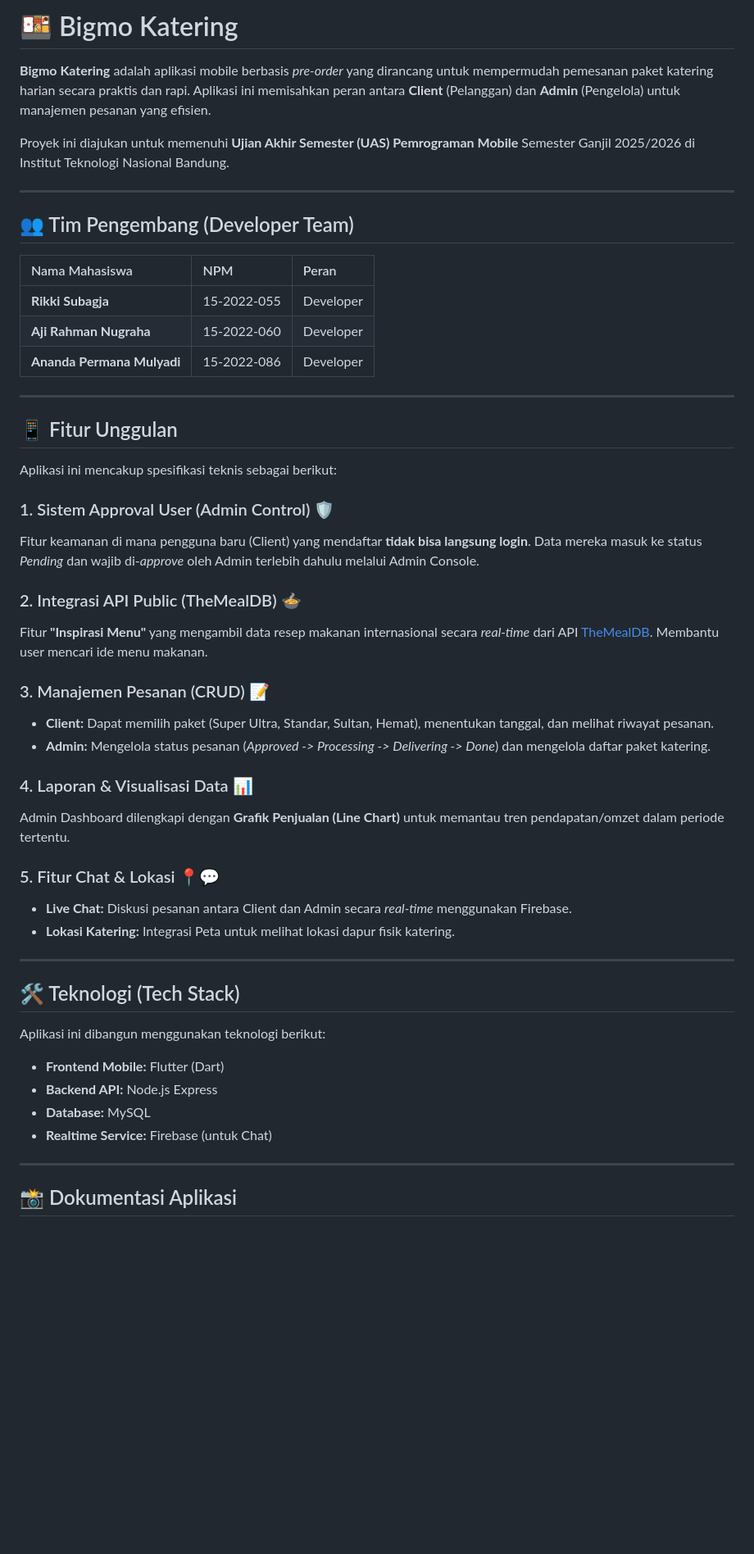
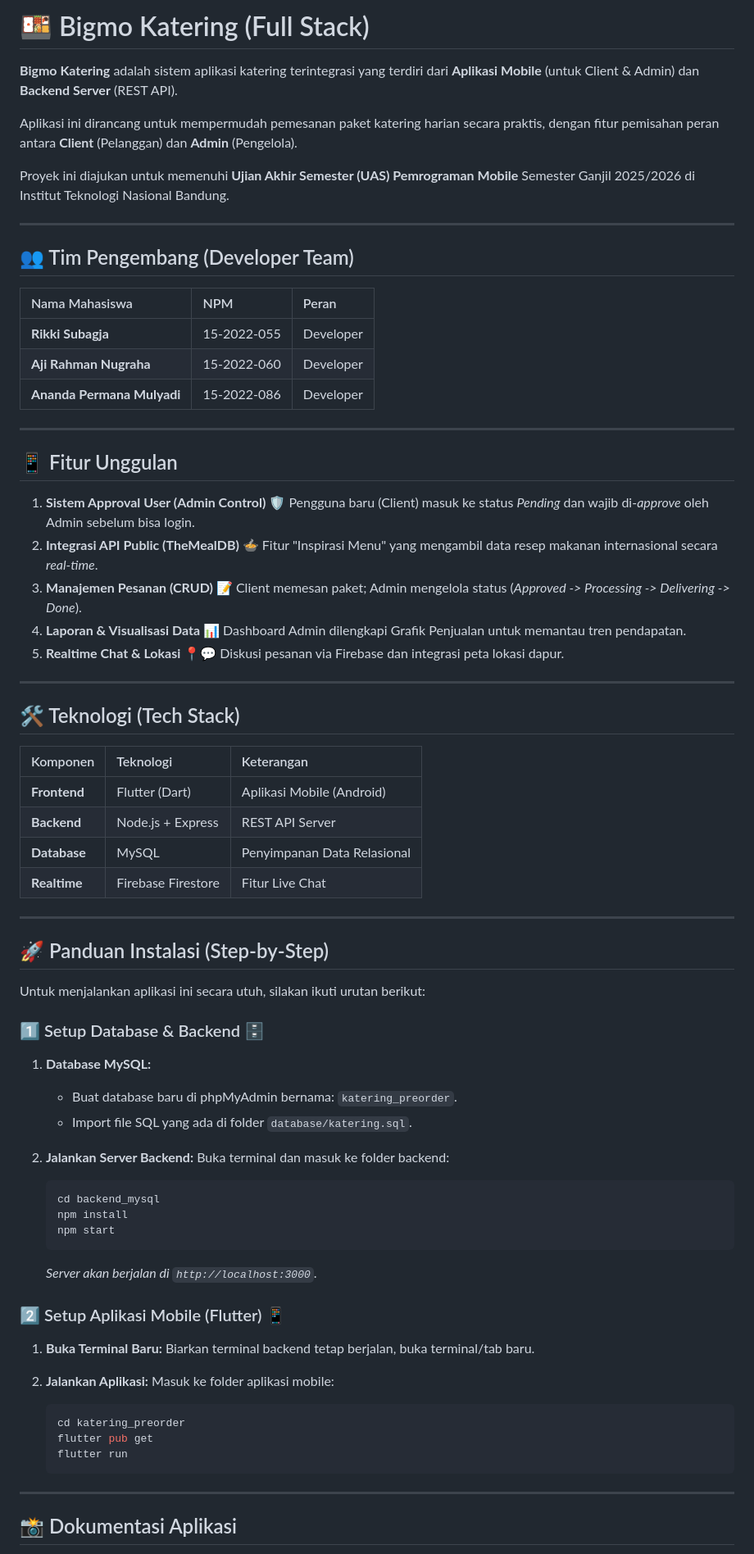
Before and after one commit to rikki94848/katering, a Markdown page: README.md, the part around one of its changes. Shown at 82% size. Drawn GitHub-style; blank space fills up the shorter version.

Commit message:
Update README.md
Updated project description and features in README.

````diff
--- a/README.md
+++ b/README.md
@@ -1,6 +1,8 @@
-# 🍱 Bigmo Katering
+# 🍱 Bigmo Katering (Full Stack)
 
-**Bigmo Katering** adalah aplikasi mobile berbasis *pre-order* yang dirancang untuk mempermudah pemesanan paket katering harian secara praktis dan rapi. Aplikasi ini memisahkan peran antara **Client** (Pelanggan) dan **Admin** (Pengelola) untuk manajemen pesanan yang efisien.
+**Bigmo Katering** adalah sistem aplikasi katering terintegrasi yang terdiri dari **Aplikasi Mobile** (untuk Client & Admin) dan **Backend Server** (REST API).
+
+Aplikasi ini dirancang untuk mempermudah pemesanan paket katering harian secara praktis, dengan fitur pemisahan peran antara **Client** (Pelanggan) dan **Admin** (Pengelola).
 
 Proyek ini diajukan untuk memenuhi **Ujian Akhir Semester (UAS) Pemrograman Mobile** Semester Ganjil 2025/2026 di Institut Teknologi Nasional Bandung.
 
@@ -14,40 +16,65 @@ Proyek ini diajukan untuk memenuhi **Ujian Akhir Semester (UAS) Pemrograman Mobi
 | **Aji Rahman Nugraha** | 15-2022-060 | Developer |
 | **Ananda Permana Mulyadi** | 15-2022-086 | Developer |
 
-
 ---
 
 ## 📱 Fitur Unggulan
 
-Aplikasi ini mencakup spesifikasi teknis sebagai berikut:
-
-### 1. Sistem Approval User (Admin Control) 🛡️
-Fitur keamanan di mana pengguna baru (Client) yang mendaftar **tidak bisa langsung login**. Data mereka masuk ke status *Pending* dan wajib di-*approve* oleh Admin terlebih dahulu melalui Admin Console.
-
-### 2. Integrasi API Public (TheMealDB) 🍲
-Fitur **"Inspirasi Menu"** yang mengambil data resep makanan internasional secara *real-time* dari API [TheMealDB](https://www.themealdb.com). Membantu user mencari ide menu makanan.
-
-### 3. Manajemen Pesanan (CRUD) 📝
-* **Client:** Dapat memilih paket (Super Ultra, Standar, Sultan, Hemat), menentukan tanggal, dan melihat riwayat pesanan.
-* **Admin:** Mengelola status pesanan (*Approved -> Processing -> Delivering -> Done*) dan mengelola daftar paket katering.
-
-### 4. Laporan & Visualisasi Data 📊
-Admin Dashboard dilengkapi dengan **Grafik Penjualan (Line Chart)** untuk memantau tren pendapatan/omzet dalam periode tertentu.
-
-### 5. Fitur Chat & Lokasi 📍💬
-* **Live Chat:** Diskusi pesanan antara Client dan Admin secara *real-time* menggunakan Firebase.
-* **Lokasi Katering:** Integrasi Peta untuk melihat lokasi dapur fisik katering.
+1.  **Sistem Approval User (Admin Control) 🛡️**
+    Pengguna baru (Client) masuk ke status *Pending* dan wajib di-*approve* oleh Admin sebelum bisa login.
+2.  **Integrasi API Public (TheMealDB) 🍲**
+    Fitur "Inspirasi Menu" yang mengambil data resep makanan internasional secara *real-time*.
+3.  **Manajemen Pesanan (CRUD) 📝**
+    Client memesan paket; Admin mengelola status (*Approved -> Processing -> Delivering -> Done*).
+4.  **Laporan & Visualisasi Data 📊**
+    Dashboard Admin dilengkapi Grafik Penjualan untuk memantau tren pendapatan.
+5.  **Realtime Chat & Lokasi 📍💬**
+    Diskusi pesanan via Firebase dan integrasi peta lokasi dapur.
 
 ---
 
 ## 🛠️ Teknologi (Tech Stack)
 
-Aplikasi ini dibangun menggunakan teknologi berikut:
+| Komponen | Teknologi | Keterangan |
+| :--- | :--- | :--- |
+| **Frontend** | Flutter (Dart) | Aplikasi Mobile (Android) |
+| **Backend** | Node.js + Express | REST API Server |
+| **Database** | MySQL | Penyimpanan Data Relasional |
+| **Realtime** | Firebase Firestore | Fitur Live Chat |
 
-* **Frontend Mobile:** Flutter (Dart)
-* **Backend API:** Node.js Express
-* **Database:** MySQL
-* **Realtime Service:** Firebase (untuk Chat)
+---
+
+## 🚀 Panduan Instalasi (Step-by-Step)
+
+Untuk menjalankan aplikasi ini secara utuh, silakan ikuti urutan berikut:
+
+### 1️⃣ Setup Database & Backend 🗄️
+
+1.  **Database MySQL:**
+    * Buat database baru di phpMyAdmin bernama: `katering_preorder`.
+    * Import file SQL yang ada di folder `database/katering.sql`.
+
+2.  **Jalankan Server Backend:**
+    Buka terminal dan masuk ke folder backend:
+    ```bash
+    cd backend_mysql
+    npm install
+    npm start
+    ```
+    *Server akan berjalan di `http://localhost:3000`.*
+
+### 2️⃣ Setup Aplikasi Mobile (Flutter) 📱
+
+1.  **Buka Terminal Baru:**
+    Biarkan terminal backend tetap berjalan, buka terminal/tab baru.
+
+2.  **Jalankan Aplikasi:**
+    Masuk ke folder aplikasi mobile:
+    ```bash
+    cd katering_preorder
+    flutter pub get
+    flutter run
+    ```
 
 ---
 
````
Also changed, not shown: other parts of README.md (+10 -56 lines).
